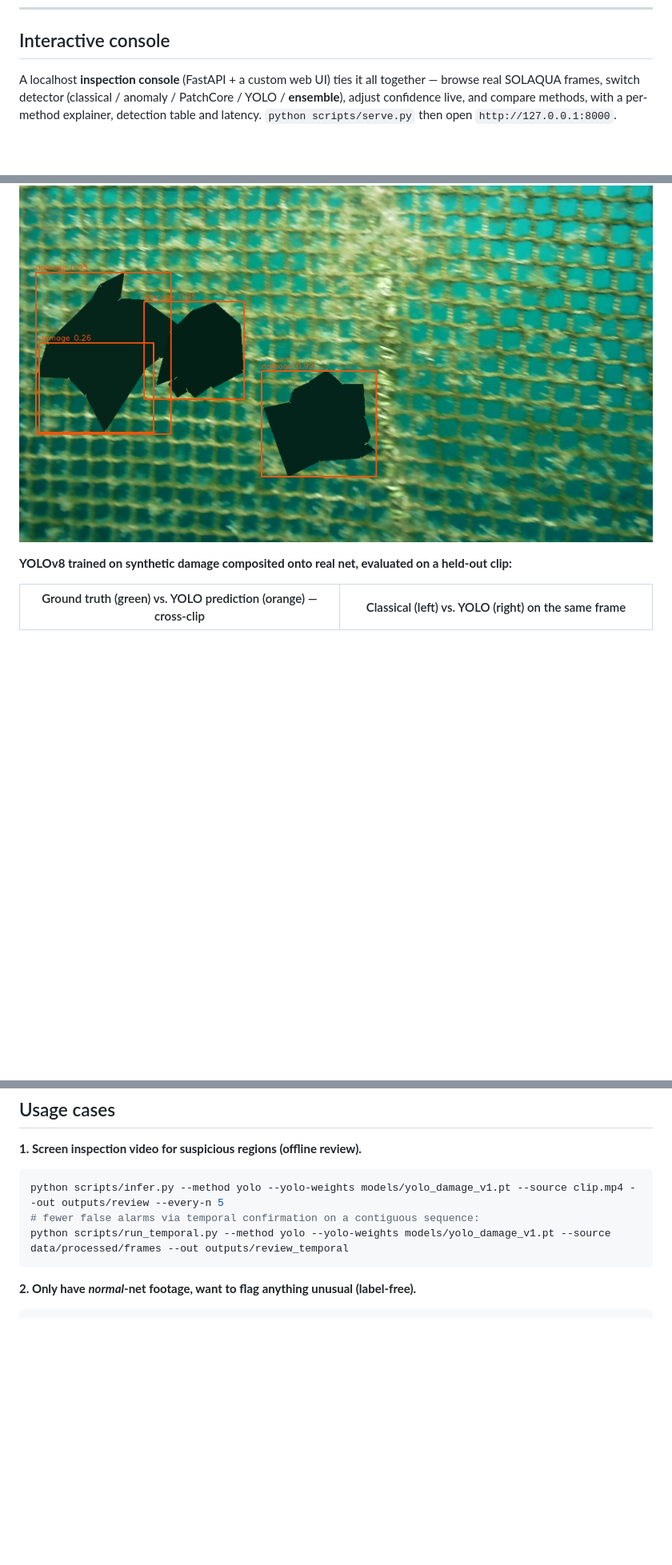
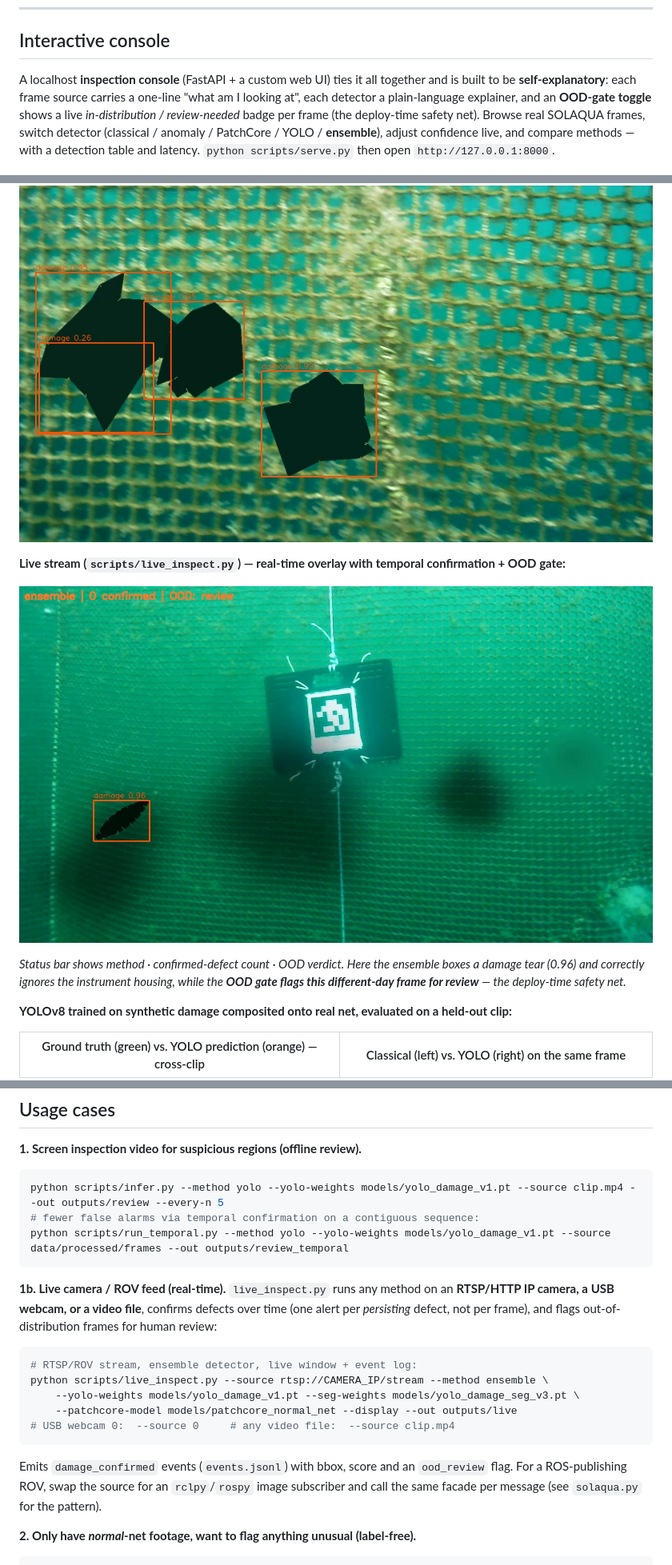
Before and after one commit to Chrislysen/net-inspection-cv, a Markdown page: README.md, 3 parts joined by grey strips. Shown at 80% size. GitHub-like rendering; pictures changed too: docs/images/live_inspect_example.jpg (added); blank space fills up the shorter version.

````diff
--- a/README.md
+++ b/README.md
@@ -66,10 +66,13 @@ was adopted vs rejected and why) and a code-grounded
 ## Interactive console
 
 A localhost **inspection console** (FastAPI + a custom web UI) ties it all
-together — browse real SOLAQUA frames, switch detector (classical / anomaly /
-PatchCore / YOLO / **ensemble**), adjust confidence live, and compare methods, with
-a per-method explainer, detection table and latency. `python scripts/serve.py` then
-open `http://127.0.0.1:8000`.
+together and is built to be **self-explanatory**: each frame source carries a
+one-line "what am I looking at", each detector a plain-language explainer, and an
+**OOD-gate toggle** shows a live *in-distribution / review-needed* badge per frame
+(the deploy-time safety net). Browse real SOLAQUA frames, switch detector
+(classical / anomaly / PatchCore / YOLO / **ensemble**), adjust confidence live,
+and compare methods — with a detection table and latency. `python scripts/serve.py`
+then open `http://127.0.0.1:8000`.
 
 ![web console](docs/images/webapp_console.png)
 
@@ -91,6 +94,14 @@ open `http://127.0.0.1:8000`.
 **YOLOv8 detecting damage on real net (live `scripts/infer.py` output, confidences shown):**
 
 ![yolo detection](docs/images/yolo_detection_example.jpg)
+
+**Live stream (`scripts/live_inspect.py`) — real-time overlay with temporal confirmation + OOD gate:**
+
+![live inspect](docs/images/live_inspect_example.jpg)
+
+*Status bar shows method · confirmed-defect count · OOD verdict. Here the ensemble
+boxes a damage tear (0.96) and correctly ignores the instrument housing, while the
+**OOD gate flags this different-day frame for review** — the deploy-time safety net.*
 
 **YOLOv8 trained on synthetic damage composited onto real net, evaluated on a held-out clip:**
 
@@ -203,6 +214,21 @@ python scripts/infer.py --method yolo --yolo-weights models/yolo_damage_v1.pt --
 # fewer false alarms via temporal confirmation on a contiguous sequence:
 python scripts/run_temporal.py --method yolo --yolo-weights models/yolo_damage_v1.pt --source data/processed/frames --out outputs/review_temporal
 ```
+
+**1b. Live camera / ROV feed (real-time).** `live_inspect.py` runs any method on an
+**RTSP/HTTP IP camera, a USB webcam, or a video file**, confirms defects over time
+(one alert per *persisting* defect, not per frame), and flags out-of-distribution
+frames for human review:
+```powershell
+# RTSP/ROV stream, ensemble detector, live window + event log:
+python scripts/live_inspect.py --source rtsp://CAMERA_IP/stream --method ensemble \
+    --yolo-weights models/yolo_damage_v1.pt --seg-weights models/yolo_damage_seg_v3.pt \
+    --patchcore-model models/patchcore_normal_net --display --out outputs/live
+# USB webcam 0:  --source 0     # any video file:  --source clip.mp4
+```
+Emits `damage_confirmed` events (`events.jsonl`) with bbox, score and an `ood_review`
+flag. For a ROS-publishing ROV, swap the source for an `rclpy`/`rospy` image
+subscriber and call the same facade per message (see `solaqua.py` for the pattern).
 
 **2. Only have *normal*-net footage, want to flag anything unusual (label-free).**
 ```powershell
````
Also changed, not shown: other parts of README.md (+1 -1 lines), 6 other files.
